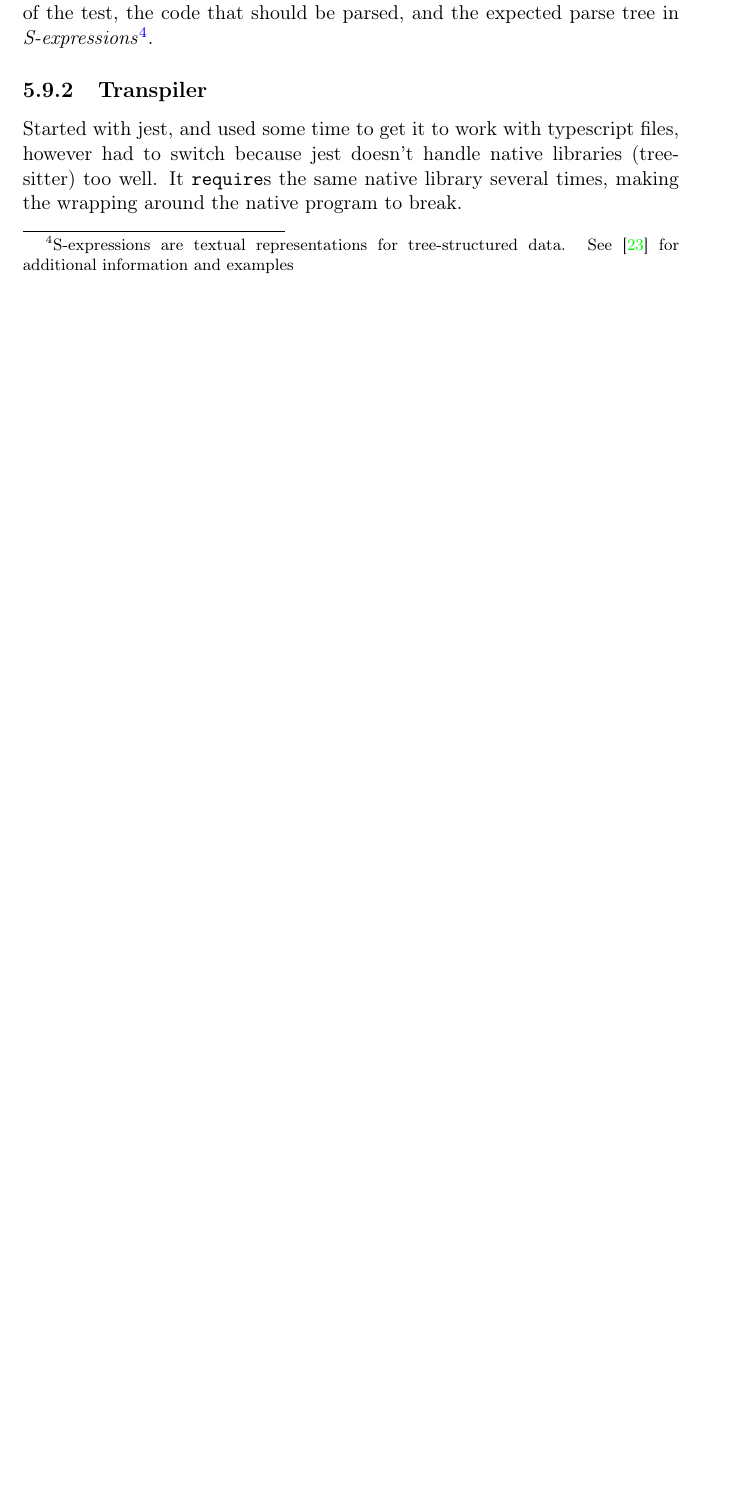
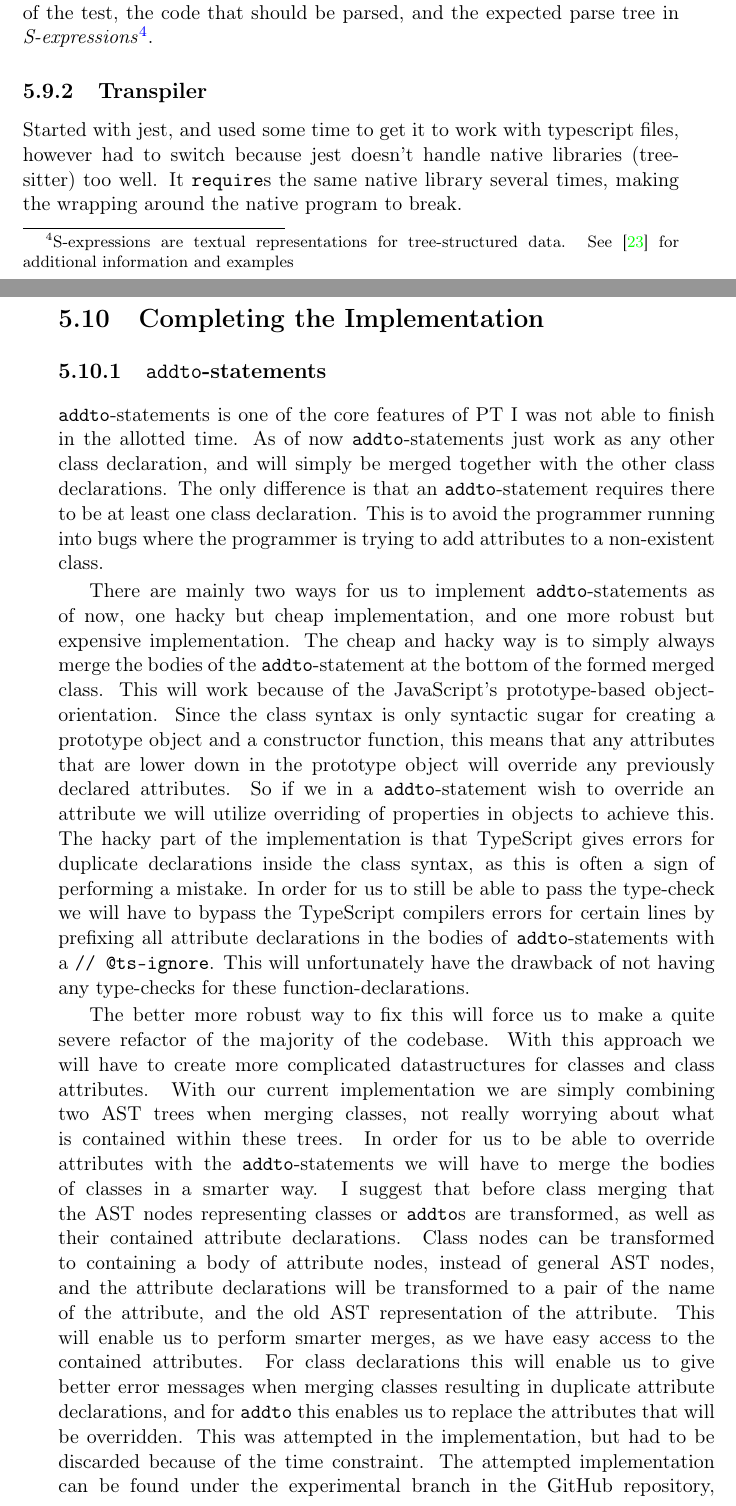
Before and after one commit to petter/master-thesis, a LaTeX thesis (src/main.tex, which reads src/chapters/implementation/implementation.tex): part of page 59 of 89 before the commit and two parts of pages 59 and 60 of 91 after it, the two joined at a grey line, cut so that both start at the same text, the shorter picture padded with empty space. Compiled offline with pdfLaTeX; a LaTeX package or settings file that is missing is left out.

Commit message:
Skrive om hvordan addto kunne blitt implementert

```diff
--- a/src/chapters/implementation/implementation.tex
+++ b/src/chapters/implementation/implementation.tex
@@ -138,3 +138,34 @@ Tree-sitter tests are simple \codeword{.txt} files split up into three sections,
 
 Started with jest, and used some time to get it to work with typescript files, however had to switch because jest doesn't handle native libraries (tree-sitter) too well.
 It \codeword{require}s the same native library several times, making the wrapping around the native program to break.
+
+
+\section{Completing the Implementation}\label{sec:completing-the-implementation}
+
+\subsection{\codeword{addto}-statements}\label{subsec:addto-statements}
+
+\codeword{addto}-statements is one of the core features of PT I was not able to finish in the allotted time.
+As of now \codeword{addto}-statements just work as any other class declaration, and will simply be merged together with the other class declarations.
+The only difference is that an \codeword{addto}-statement requires there to be at least one class declaration.
+This is to avoid the programmer running into bugs where the programmer is trying to add attributes to a non-existent class.
+
+There are mainly two ways for us to implement \codeword{addto}-statements as of now, one hacky but cheap implementation, and one more robust but expensive implementation.
+The cheap and hacky way is to simply always merge the bodies of the \codeword{addto}-statement at the bottom of the formed merged class.
+This will work because of the JavaScript's prototype-based object-orientation.
+Since the class syntax is only syntactic sugar for creating a prototype object and a constructor function, this means that any attributes that are lower down in the prototype object will override any previously declared attributes.
+So if we in a \codeword{addto}-statement wish to override an attribute we will utilize overriding of properties in objects to achieve this.
+The hacky part of the implementation is that TypeScript gives errors for duplicate declarations inside the class syntax, as this is often a sign of performing a mistake.
+In order for us to still be able to pass the type-check we will have to bypass the TypeScript compilers errors for certain lines by prefixing all attribute declarations in the bodies of \codeword{addto}-statements with a \codeword{// @ts-ignore}.
+This will unfortunately have the drawback of not having any type-checks for these function-declarations.
+
+The better more robust way to fix this will force us to make a quite severe refactor of the majority of the codebase.
+With this approach we will have to create more complicated datastructures for classes and class attributes.
+With our current implementation we are simply combining two AST trees when merging classes, not really worrying about what is contained within these trees.
+In order for us to be able to override attributes with the \codeword{addto}-statements we will have to merge the bodies of classes in a smarter way.
+I suggest that before class merging that the AST nodes representing classes or \codeword{addto}s are transformed, as well as their contained attribute declarations.
+Class nodes can be transformed to containing a body of attribute nodes, instead of general AST nodes, and the attribute declarations will be transformed to a pair of the name of the attribute, and the old AST representation of the attribute.
+This will enable us to perform smarter merges, as we have easy access to the contained attributes.
+For class declarations this will enable us to give better error messages when merging classes resulting in duplicate attribute declarations, and for \codeword{addto} this enables us to replace the attributes that will be overridden.
+This was attempted in the implementation, but had to be discarded because of the time constraint.
+The attempted implementation can be found under the experimental branch in the GitHub repository, \url{https://github.com/petter/pts/tree/experimental}.
+This implementation also tries to achieve better representations for templates and packages to contain these new class representations.
```
Also changed, not shown: src/diff.tex (+1 -1 lines), src/main.pdf.
